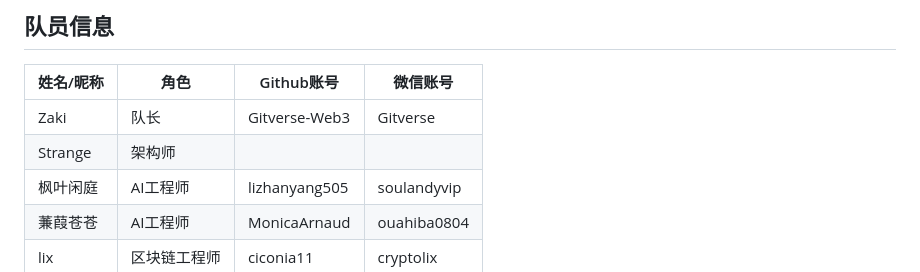
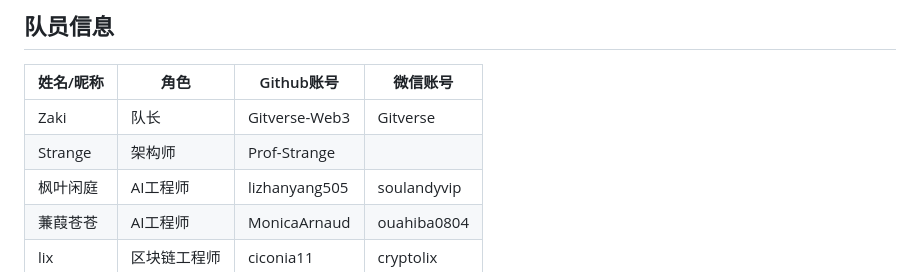
Before and after one commit to GitVerse-Web3/PIVOT, a Markdown page: README.md, the part around the change. GitHub-like rendering.

Commit message:
strange github

```diff
--- a/README.md
+++ b/README.md
@@ -75,7 +75,7 @@ For P.I.V.O.T. protocol, please check the notion document: https://metalanguage.
 | 姓名/昵称 | 角色 | Github账号 | 微信账号 |
 | --- | --- | --- | --- |
 | Zaki |  队长 | Gitverse-Web3 | Gitverse |
-| Strange | 架构师 |  |  |
+| Strange | 架构师 | Prof-Strange |  |
 | 枫叶闲庭 | AI工程师 | lizhanyang505 | soulandyvip |
 | 蒹葭苍苍 | AI工程师 | MonicaArnaud | ouahiba0804 |
 | lix | 区块链工程师 | ciconia11 | cryptolix |
```
